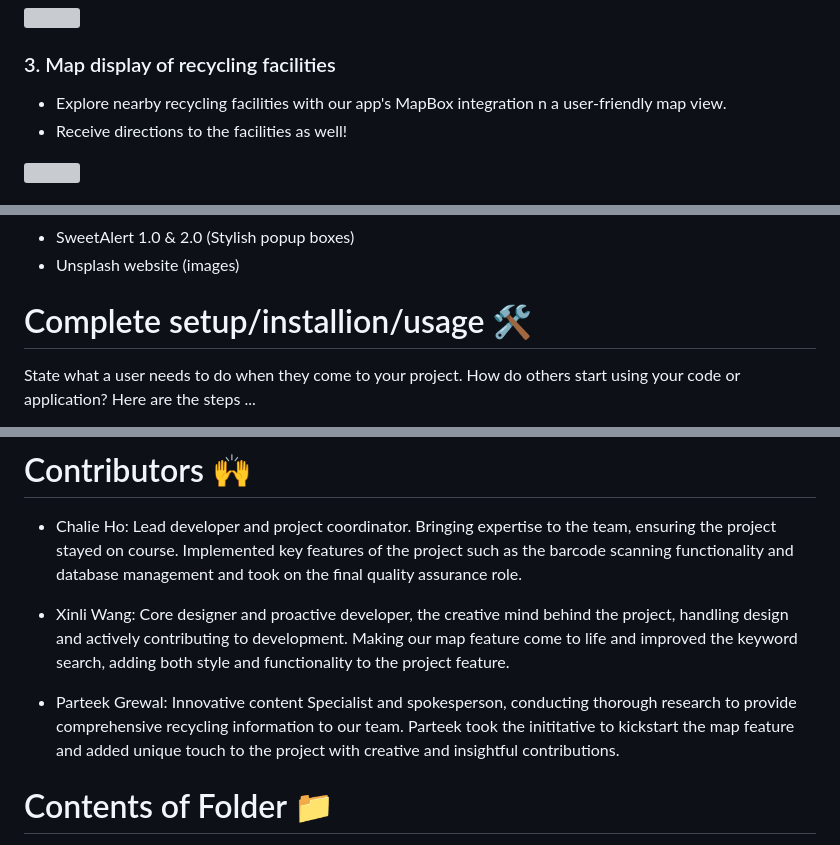
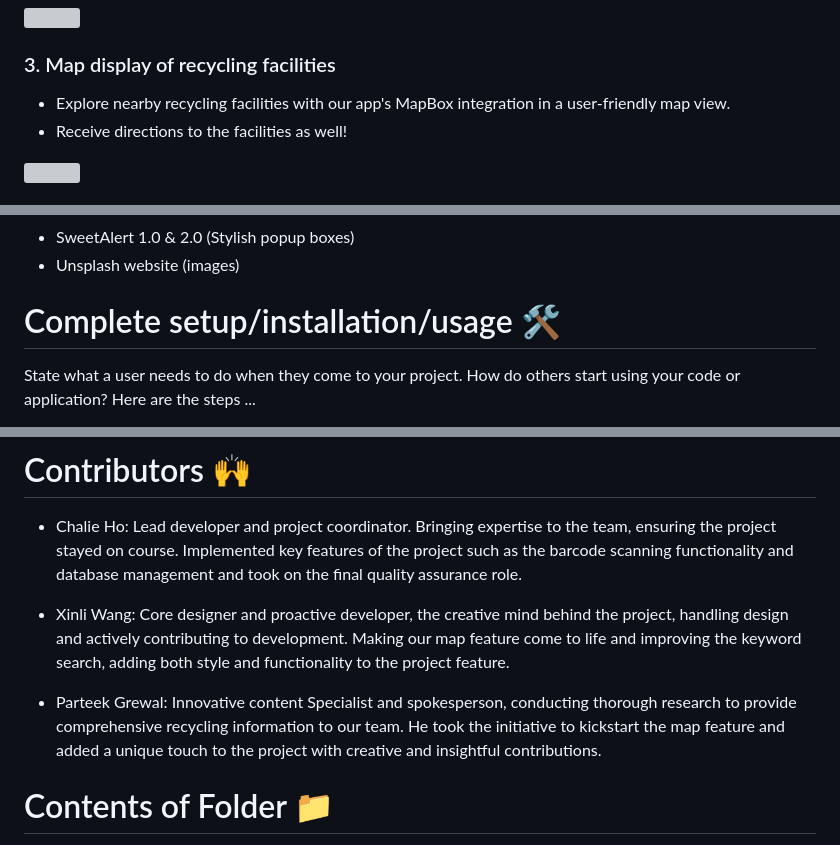
Before and after one commit to char-lie-ho/SmartEye-Recycle, a Markdown page: README.md, 3 parts joined by grey strips. Rendered like a GitHub page; grey boxes are pictures that could not be loaded.

Commit message:
Remove typo

```diff
--- a/README.md
+++ b/README.md
@@ -25,7 +25,7 @@ To explore the features, you can use the following dummy account:
 <img src="https://github.com/char-lie-ho/SmartEye-Recycle/assets/116076259/998e11ee-7c84-4cdf-8f12-5f79048e0085" width="270">
 
 ### 3. Map display of recycling facilities
-* Explore nearby recycling facilities with our app's MapBox integration n a user-friendly map view.
+* Explore nearby recycling facilities with our app's MapBox integration in a user-friendly map view.
 * Receive directions to the facilities as well!
 
 <img src="https://github.com/char-lie-ho/SmartEye-Recycle/assets/116076259/bb50ef59-d74f-450b-b4d6-7be76ac8a095" width="270">
@@ -53,7 +53,7 @@ List technologies (with version numbers), API's, icons, fonts, images, media or
 * SweetAlert 1.0 & 2.0 (Stylish popup boxes)
 * Unsplash website (images)
 
-# Complete setup/installion/usage 🛠️
+# Complete setup/installation/usage 🛠️
 State what a user needs to do when they come to your project.  How do others start using your code or application?
 Here are the steps ...
 1. Create a new account by providing necessary information such as username, email, and password.
@@ -83,10 +83,10 @@ What we'd like to build in the future:
 # Contributors 🙌
 * Chalie Ho: Lead developer and project coordinator. Bringing expertise to the team, ensuring the project stayed on course. Implemented key features of the project such as the barcode scanning functionality and database management and took on the final quality assurance role.
 
-* Xinli Wang: Core designer and proactive developer, the creative mind behind the project, handling design and actively contributing to development. Making our map feature come to life and improved the keyword search, adding both style and functionality to the project feature.
+* Xinli Wang: Core designer and proactive developer, the creative mind behind the project, handling design and actively contributing to development. Making our map feature come to life and improving the keyword search, adding both style and functionality to the project feature.
 
 
-* Parteek Grewal: Innovative content Specialist and spokesperson, conducting thorough research to provide comprehensive recycling information to our team. Parteek took the inititative to kickstart the map feature and added unique touch to the project with creative and insightful contributions.
+* Parteek Grewal: Innovative content Specialist and spokesperson, conducting thorough research to provide comprehensive recycling information to our team. He took the initiative to kickstart the map feature and added a unique touch to the project with creative and insightful contributions.
 
 # Contents of Folder 📁
 Content of the project folder:
```
Also changed, not shown: other parts of README.md (+1 -1 lines).
